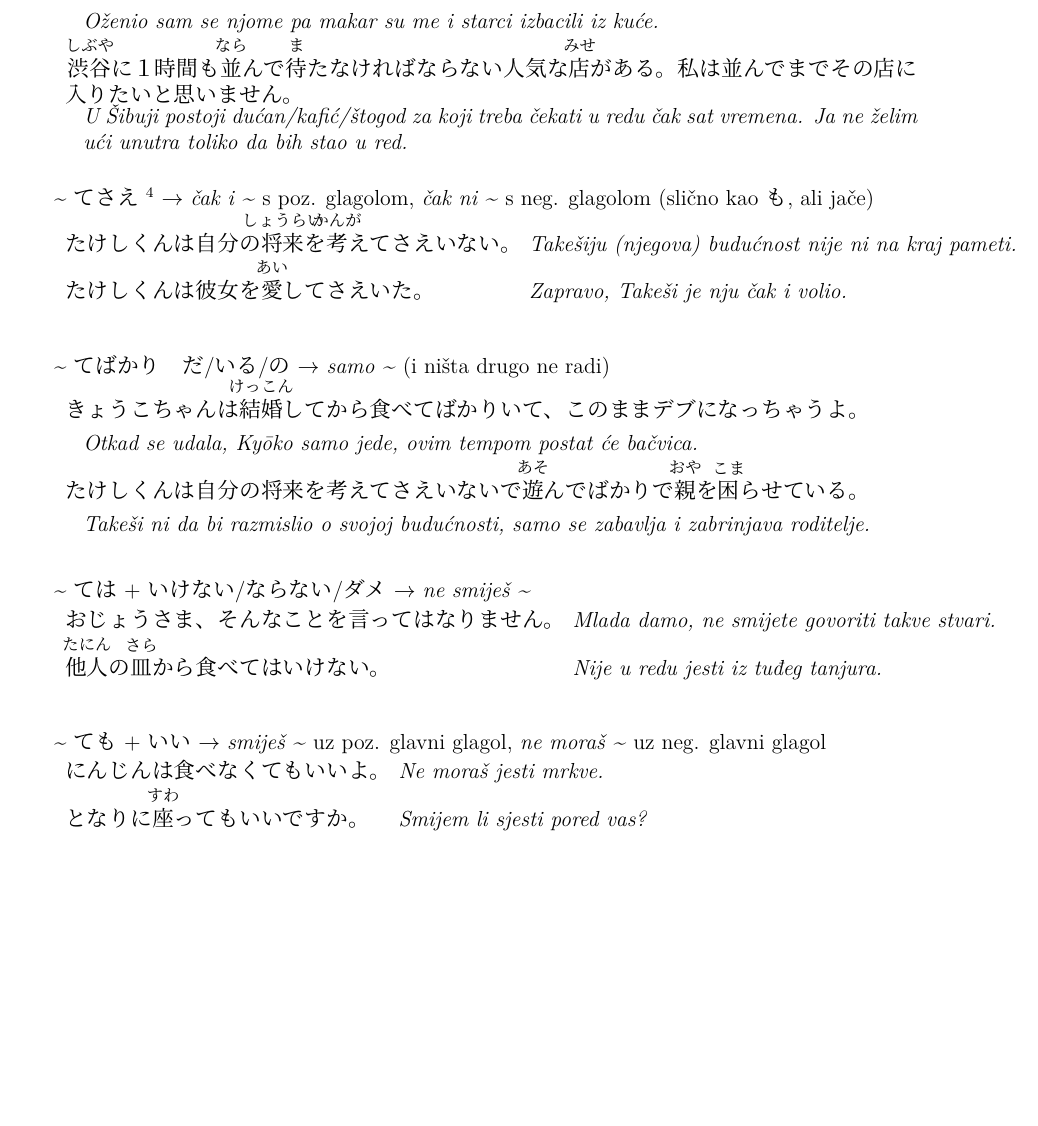
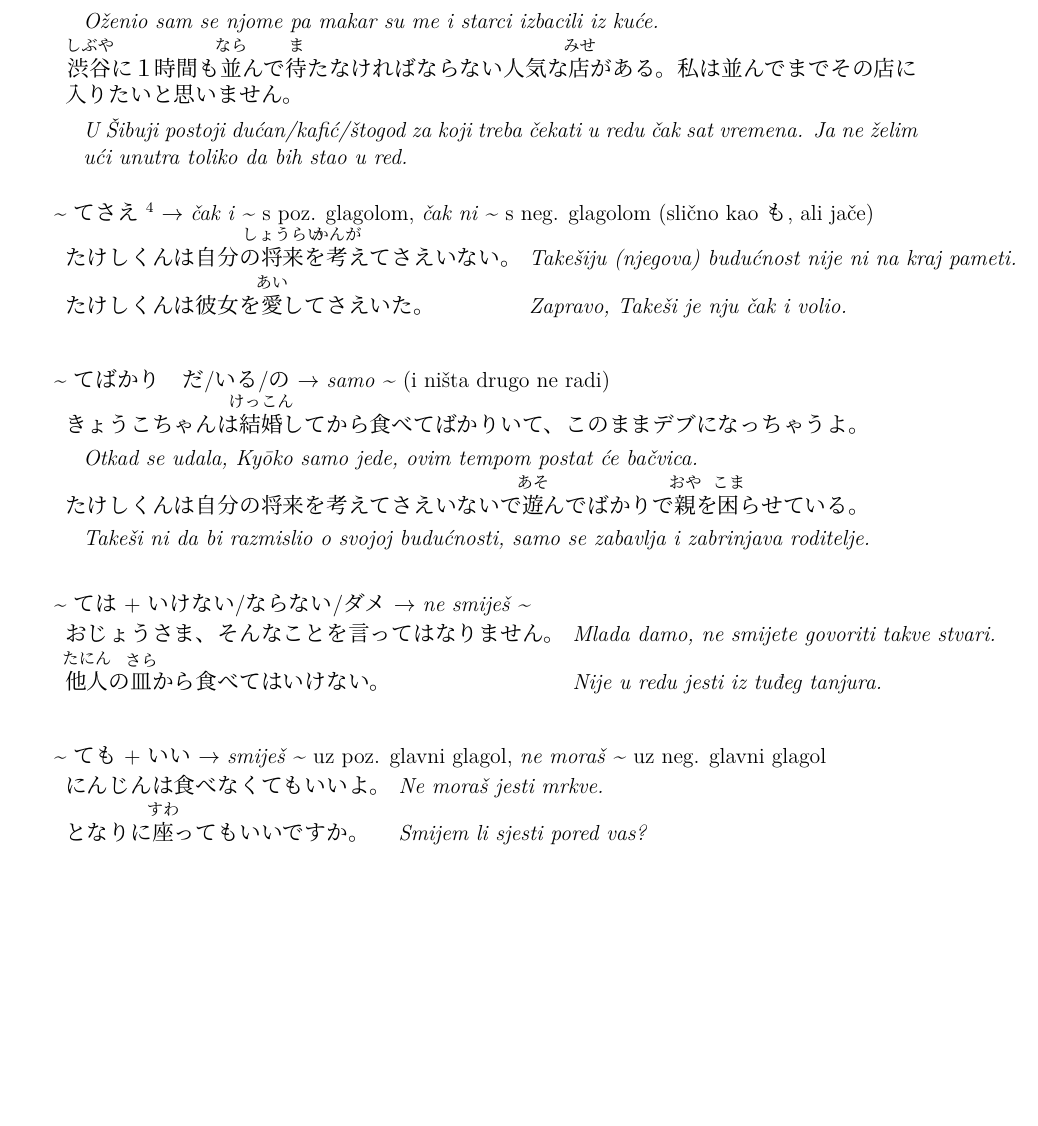
Before and after one commit to Makoto-hr-jp/makoto-japanski, a LaTeX document (radionice/napredni/radni/016_te_2.tex): part of page 3 of 3, cut so that both start at the same text. Compiled offline with XeLaTeX; a missing font is replaced by an installed copy or a similar font.

Commit message:
popravljena greška u vertikalnom razmaku redova

```diff
--- a/radionice/napredni/radni/016_te_2.tex
+++ b/radionice/napredni/radni/016_te_2.tex
@@ -98,7 +98,7 @@
 
 	\begin{reibun}[\textasciitilde てまで $\rightarrow$ \textit{toliko da \textasciitilde, s takvom posljedicom da \textasciitilde\footnotemark[3]}]
 		\reinagai{\furigana{親}{おや}に\furigana{家}{いえ}を出るよう言われてまで私は\furigana{彼女}{かのじょ}と\furigana{結婚}{けっこん}した。}{Oženio sam se njome pa makar su me i starci izbacili iz kuće.}
-		\reinagai{\parbox{470pt}{\furigana{渋谷}{しぶや}に１時間も\furigana{並}{なら}んで\furigana{待}{ま}たなければならない人気な\furigana{店}{みせ}がある。私は並んでまでその店に入りたいと思いません。}}{\parbox{460pt}{U Šibuji postoji dućan/kafić/štogod za koji treba čekati u redu čak sat vremena. Ja ne želim ući unutra toliko da bih stao u red.}}
+		\reinagai{\parbox{470pt}{\furigana{渋谷}{しぶや}に１時間も\furigana{並}{なら}んで\furigana{待}{ま}たなければならない人気な\furigana{店}{みせ}がある。私は並んでまでその店に入りたいと思いません。}\vspace{8pt}}{\parbox{460pt}{U Šibuji postoji dućan/kafić/štogod za koji treba čekati u redu čak sat vremena. Ja ne želim ući unutra toliko da bih stao u red.}}
 	\end{reibun}
 
 	\begin{reibun}[\textasciitilde てさえ$^4$ $\rightarrow$ \textit{čak i \textasciitilde} s poz. glagolom, \textit{čak ni \textasciitilde} s neg. glagolom (slično kao も, ali jače)]
```
